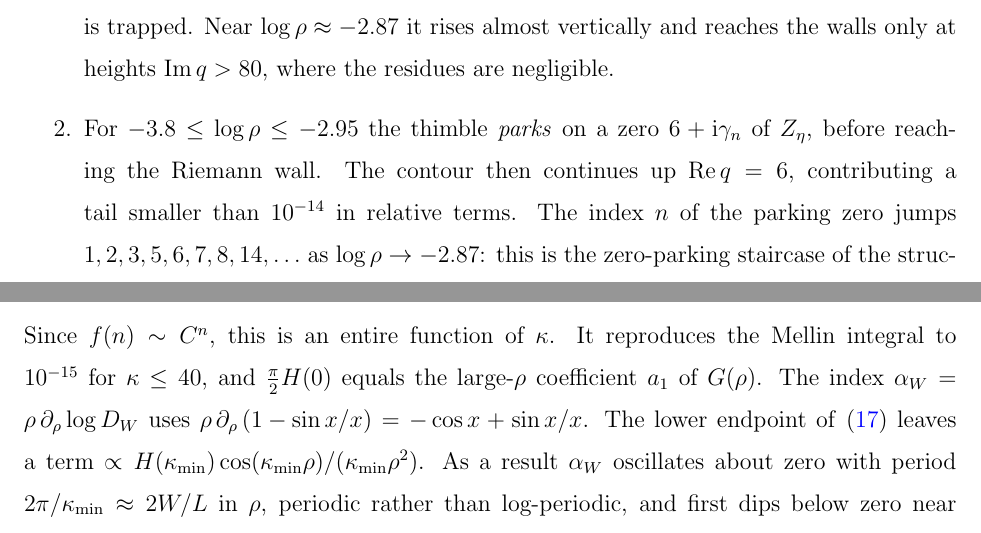
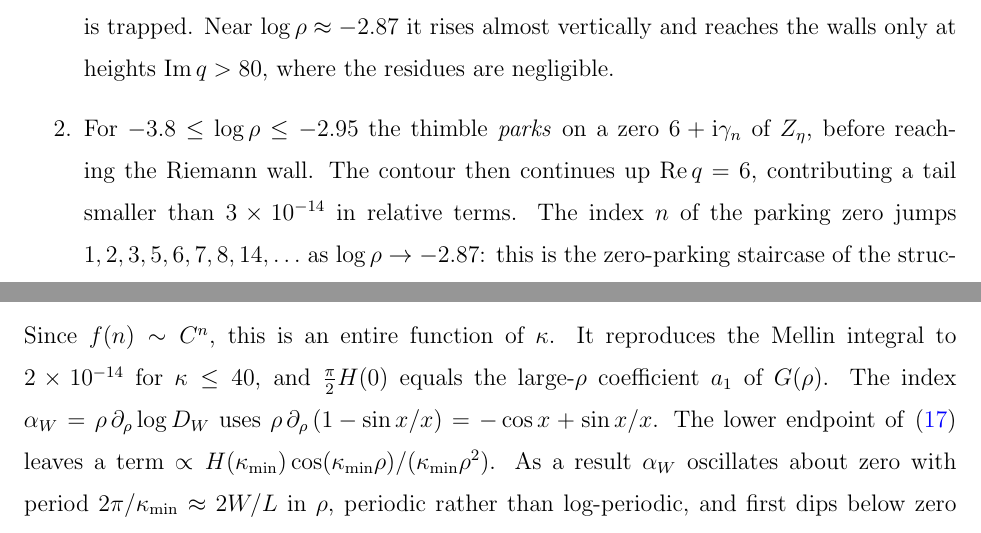
Before and after one commit to sashamigdal/LoopEquations, a LaTeX paper (Mellin/paper/paper.tex): two parts of pages 7 and 10 of 19, joined at a grey line, cut so that both start at the same text. Compiled offline with pdfLaTeX.

Commit message:
Paper and README: quoted precisions of the H series and zero-parking tails as computed
Co-Authored-By: Claude Opus 5.5 <noreply@anthropic.com>
Claude-Session: https://claude.ai/code/session_019GFaX1h9JHATir6jfBSqVi

```diff
--- a/Mellin/paper/paper.tex
+++ b/Mellin/paper/paper.tex
@@ -232,7 +232,7 @@ checked against contour integrals around the poles to $10^{-12}$. The thimbles f
 $\log\rho\approx-2.87$ it rises almost vertically and reaches the walls only at heights $\mathrm{Im}\,q>80$, where the
 residues are negligible.
 \item For $-3.8\le\log\rho\le-2.95$ the thimble \emph{parks} on a zero $6+\I\gamma_n$ of $Z_\eta$, before reaching the Riemann
-wall. The contour then continues up $\mathrm{Re}\,q=6$, contributing a tail smaller than $10^{-14}$ in relative terms. The
+wall. The contour then continues up $\mathrm{Re}\,q=6$, contributing a tail smaller than $3\times10^{-14}$ in relative terms. The
 index $n$ of the parking zero jumps $1,2,3,5,6,7,8,14,\ldots$ as $\log\rho\to-2.87$: this is the zero-parking staircase of the
 structure function (Fig.~\ref{fig:staircase}).
 \item For $\log\rho<-3.85$ the thimble escapes to the right below the first zero and traps the whole Riemann and dyadic walls
@@ -329,7 +329,7 @@ expansion of $H$. Closing the contour of~\eqref{eq:Hkappa} to the right, only th
     A_n=\frac{f(n)\,\zeta\!\left(n+\frac{15}{2}\right)}{(2n+7)(2n+17)\,\zeta\!\left(n+\frac{17}{2}\right)\left(1-\eta\,2^{-(n+17/2)}\right)} .
     \label{eq:Hseries}
 \end{equation}
-Since $f(n)\sim C^{n}$, this is an entire function of $\kappa$. It reproduces the Mellin integral to $10^{-15}$ for
+Since $f(n)\sim C^{n}$, this is an entire function of $\kappa$. It reproduces the Mellin integral to $2\times10^{-14}$ for
 $\kappa\le40$, and $\tfrac{\pi}{2}H(0)$ equals the large-$\rho$ coefficient $a_1$ of $G(\rho)$. The index
 $\alpha_W=\rho\,\partial_\rho\log D_W$ uses
 $\rho\,\partial_\rho\left(1-\sin x/x\right)=-\cos x+\sin x/x$. The lower endpoint of~\eqref{eq:DW} leaves a term
```
Also changed, not shown: Mellin/README.md, Mellin/paper/paper.pdf.
